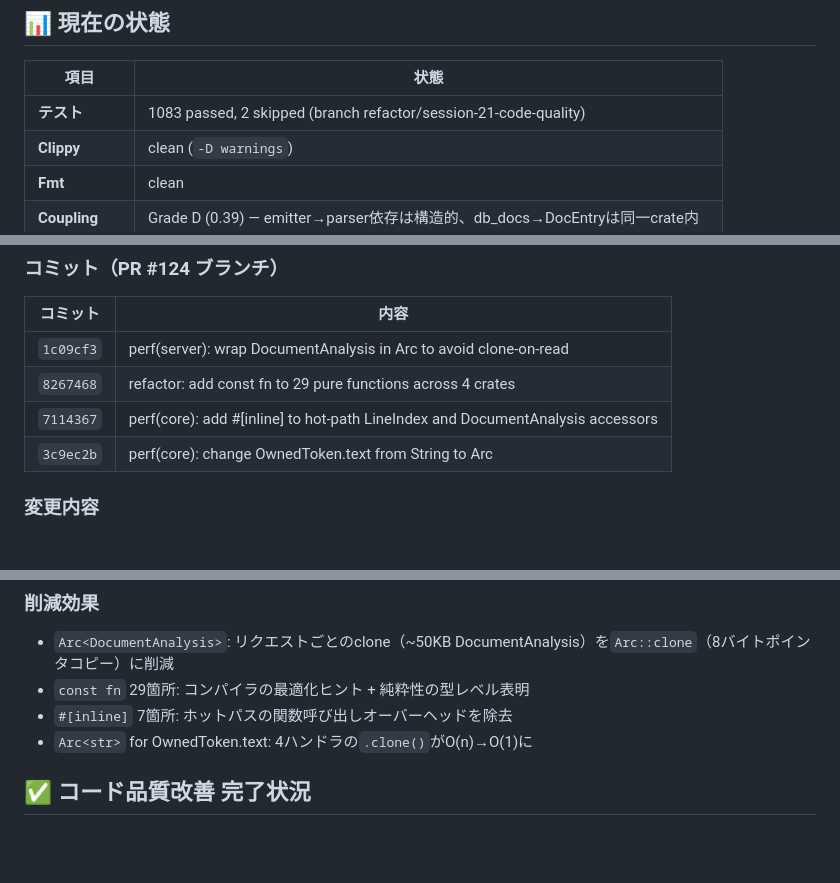
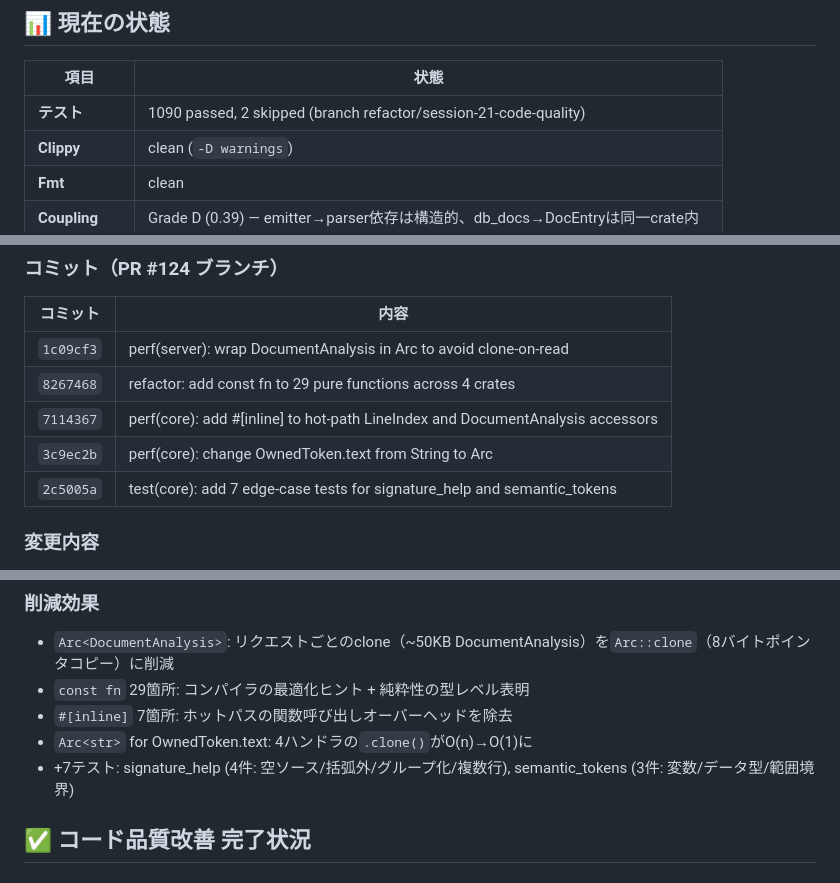
Before and after one commit to Protom512/tsqlremaker, a Markdown page: WHITEBOARD.md, 3 parts joined by grey strips. Drawn GitHub-style; blank space fills up the shorter version.

Commit message:
docs: update WHITEBOARD — 1090 tests, +7 edge-case tests
Co-Authored-By: glm 4.7 <noreply@zhipuai.cn>

```diff
--- a/WHITEBOARD.md
+++ b/WHITEBOARD.md
@@ -10,7 +10,7 @@
 
 | 項目 | 状態 |
 |------|------|
-| **テスト** | 1083 passed, 2 skipped (branch refactor/session-21-code-quality) |
+| **テスト** | 1090 passed, 2 skipped (branch refactor/session-21-code-quality) |
 | **Clippy** | clean (`-D warnings`) |
 | **Fmt** | clean |
 | **Coupling** | Grade D (0.39) — emitter→parser依存は構造的、db_docs→DocEntryは同一crate内 |
@@ -27,6 +27,7 @@
 | `8267468` | refactor: add const fn to 29 pure functions across 4 crates |
 | `7114367` | perf(core): add #[inline] to hot-path LineIndex and DocumentAnalysis accessors |
 | `3c9ec2b` | perf(core): change OwnedToken.text from String to Arc<str> |
+| `2c5005a` | test(core): add 7 edge-case tests for signature_help and semantic_tokens |
 
 ### 変更内容
 - **server.rs**: `DocumentStore`が`Arc<DocumentAnalysis>`を格納。`get_analysis()`が`Option<Arc<DocumentAnalysis>>`を返す。Deref coercionで呼び出し元は`&DocumentAnalysis`を透過的に取得
@@ -41,6 +42,7 @@
 - `const fn` 29箇所: コンパイラの最適化ヒント + 純粋性の型レベル表明
 - `#[inline]` 7箇所: ホットパスの関数呼び出しオーバーヘッドを除去
 - `Arc<str>` for OwnedToken.text: 4ハンドラの`.clone()`がO(n)→O(1)に
+- +7テスト: signature_help (4件: 空ソース/括弧外/グループ化/複数行), semantic_tokens (3件: 変数/データ型/範囲境界)
 
 ## ✅ コード品質改善 完了状況
 
```
